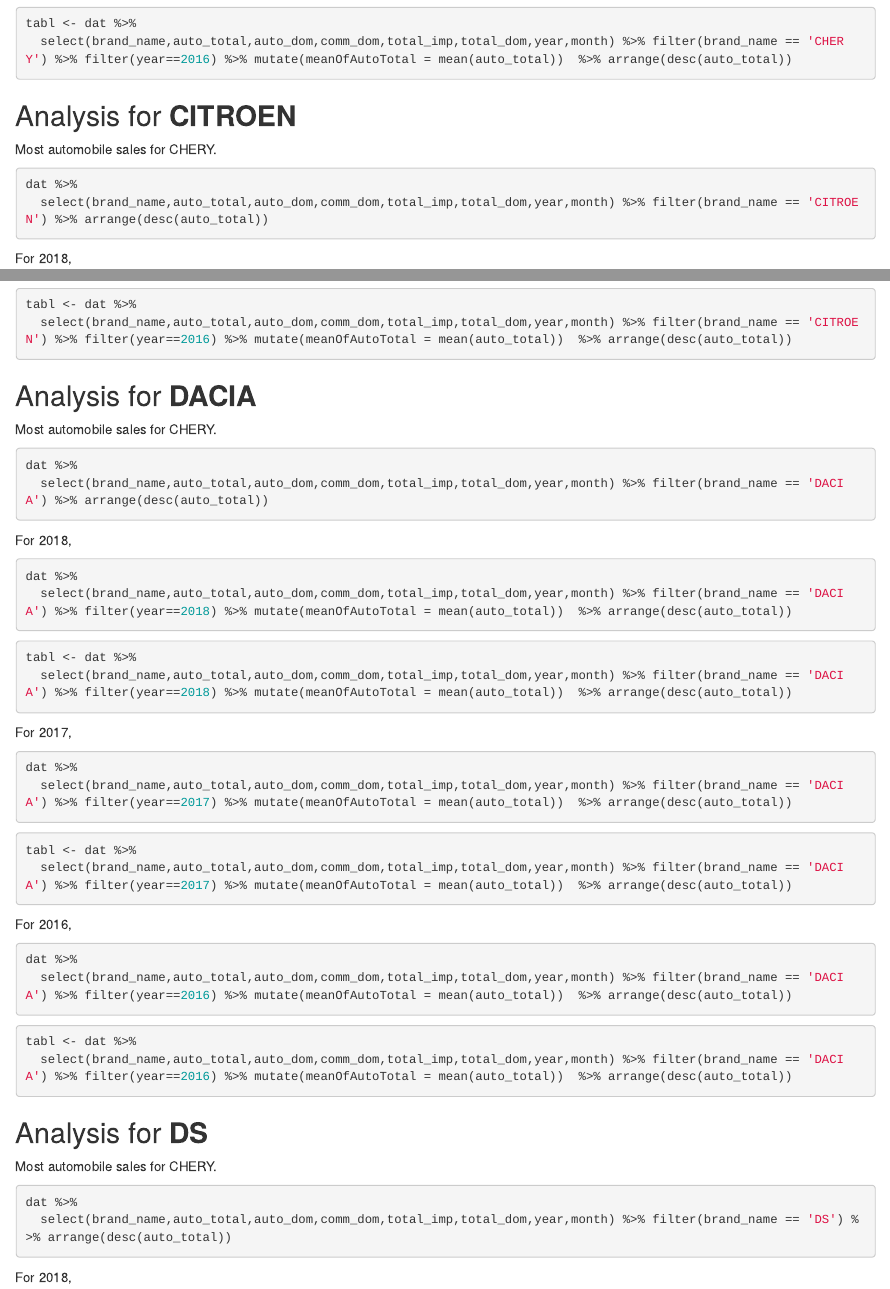
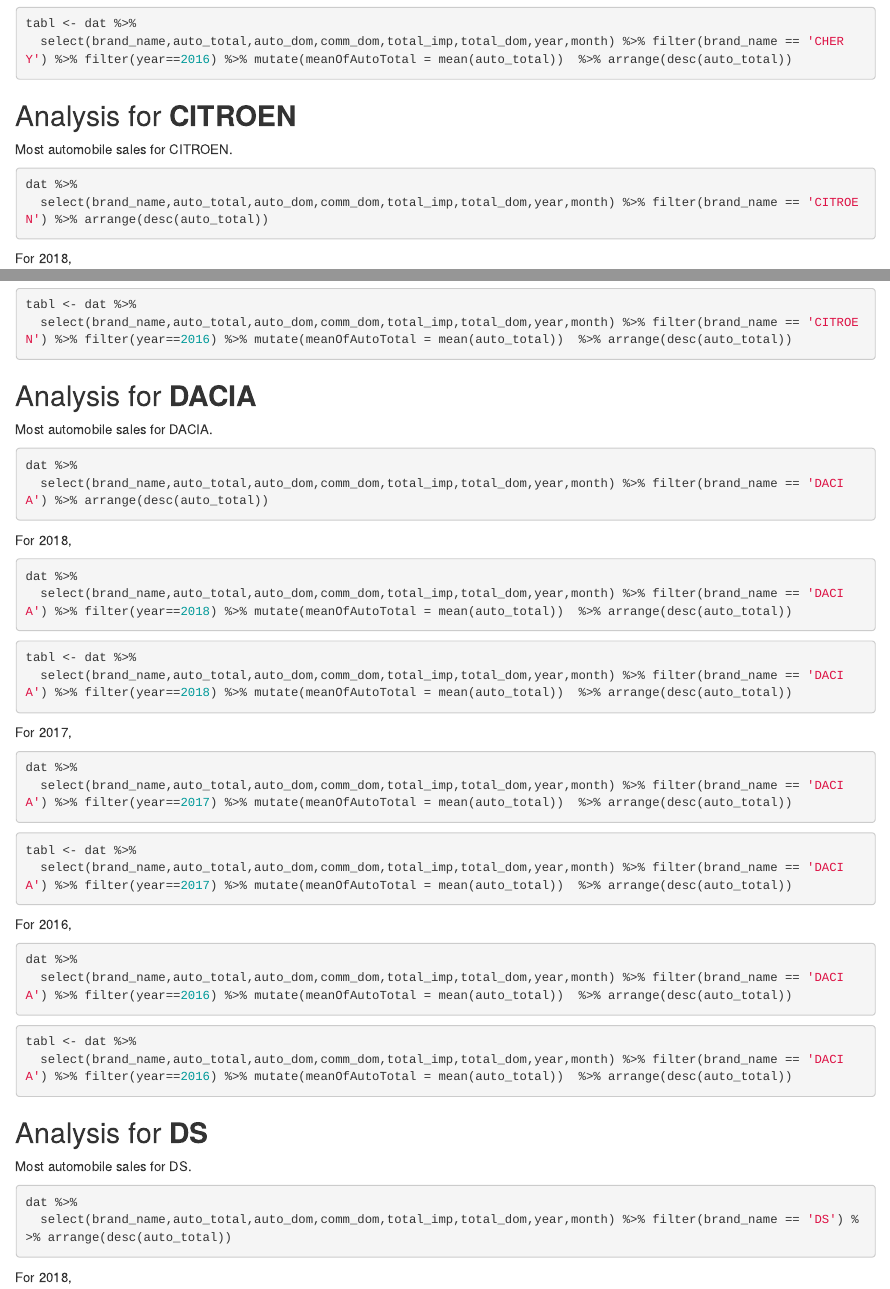
Before and after one commit to MEF-BDA503/pj18-mkaracabey, an R Markdown document (AllOddDataAnalysis/oddDataAnalysis.Rmd): the page in a window 1100 px wide, from 4580 px down, and a second part further down, joined at a grey line. Rendered offline with R 4.5, knitr and Pandoc, with nearby package versions; the code chunks are not run, so their results and figures are left out.

Commit message:
Fixed | Content

````diff
--- a/AllOddDataAnalysis/oddDataAnalysis.Rmd
+++ b/AllOddDataAnalysis/oddDataAnalysis.Rmd
@@ -311,7 +312,7 @@
 
 ## Analysis for __CITROEN__
 
-Most automobile sales for CHERY.
+Most automobile sales for CITROEN.
 ```{r, warning=FALSE}
 dat %>%
   select(brand_name,auto_total,auto_dom,comm_dom,total_imp,total_dom,year,month) %>% filter(brand_name == 'CITROEN') %>% arrange(desc(auto_total))
@@ -365,7 +366,7 @@
 
 ## Analysis for __DACIA__
 
-Most automobile sales for CHERY.
+Most automobile sales for DACIA.
 ```{r, warning=FALSE}
 dat %>%
   select(brand_name,auto_total,auto_dom,comm_dom,total_imp,total_dom,year,month) %>% filter(brand_name == 'DACIA') %>% arrange(desc(auto_total))
@@ -418,7 +419,7 @@
 
 ## Analysis for __DS__
 
-Most automobile sales for CHERY.
+Most automobile sales for DS.
 ```{r, warning=FALSE}
 dat %>%
   select(brand_name,auto_total,auto_dom,comm_dom,total_imp,total_dom,year,month) %>% filter(brand_name == 'DS') %>% arrange(desc(auto_total))
````
Also changed, not shown: AllOddDataAnalysis/oddDataAnalysis.html, AllOddDataAnalysis/oddDataAnalysis.Rmd (7 more changed lines).
